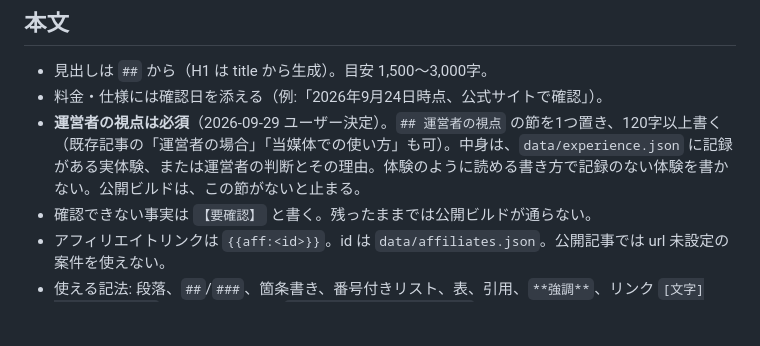
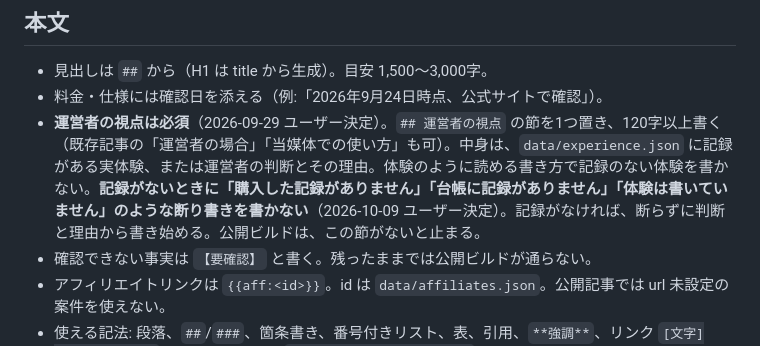
Before and after one commit to ishizukatakuya1-hub/blueaegis-net, a Markdown page: PUBLISHING.md, the part around the change. Drawn GitHub-style; blank space fills up the shorter version.

Commit message:
運営者の視点: 記録がないことの断り書きを削除し、今後も書かない決まりを追加（ユーザー指示）
Co-Authored-By: Claude Opus 5.5 <noreply@anthropic.com>

```diff
--- a/PUBLISHING.md
+++ b/PUBLISHING.md
@@ -39,7 +39,7 @@ sources:                               # 必須。type: primary を1件以上
 
 - 見出しは `##` から（H1 は title から生成）。目安 1,500〜3,000字。
 - 料金・仕様には確認日を添える（例:「2026年9月24日時点、公式サイトで確認」）。
-- **運営者の視点は必須**（2026-09-29 ユーザー決定）。`## 運営者の視点` の節を1つ置き、120字以上書く（既存記事の「運営者の場合」「当媒体での使い方」も可）。中身は、`data/experience.json` に記録がある実体験、または運営者の判断とその理由。体験のように読める書き方で記録のない体験を書かない。公開ビルドは、この節がないと止まる。
+- **運営者の視点は必須**（2026-09-29 ユーザー決定）。`## 運営者の視点` の節を1つ置き、120字以上書く（既存記事の「運営者の場合」「当媒体での使い方」も可）。中身は、`data/experience.json` に記録がある実体験、または運営者の判断とその理由。体験のように読める書き方で記録のない体験を書かない。**記録がないときに「購入した記録がありません」「台帳に記録がありません」「体験は書いていません」のような断り書きを書かない**（2026-10-09 ユーザー決定）。記録がなければ、断らずに判断と理由から書き始める。公開ビルドは、この節がないと止まる。
 - 確認できない事実は `【要確認】` と書く。残ったままでは公開ビルドが通らない。
 - アフィリエイトリンクは `{{aff:<id>}}`。id は `data/affiliates.json`。公開記事では url 未設定の案件を使えない。
 - 使える記法: 段落、`##`/`###`、箇条書き、番号付きリスト、表、引用、`**強調**`、リンク `[文字](https://...)`、サイト内リンク `[文字](../saas/xxx.html)`。
```
Also changed, not shown: content/saas/2026-10-09-gensen-nouki-tokurei.md (+0 -2 lines).
